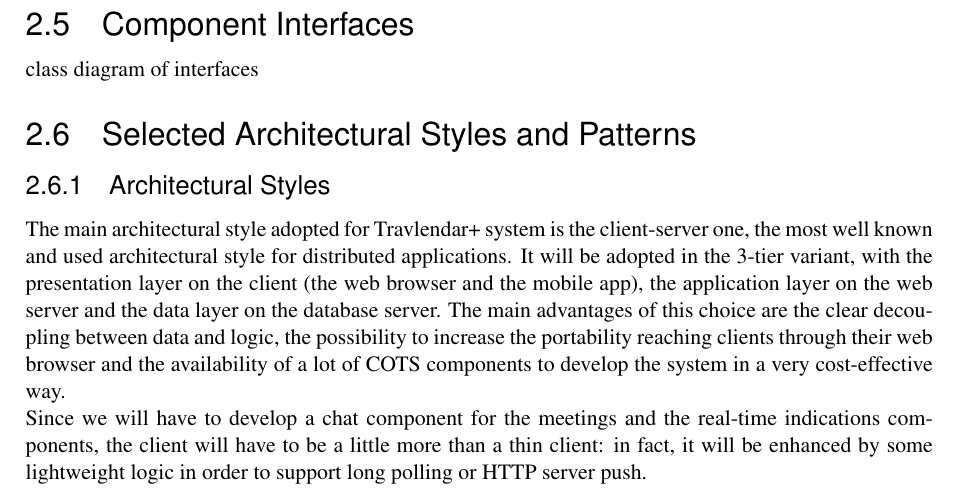
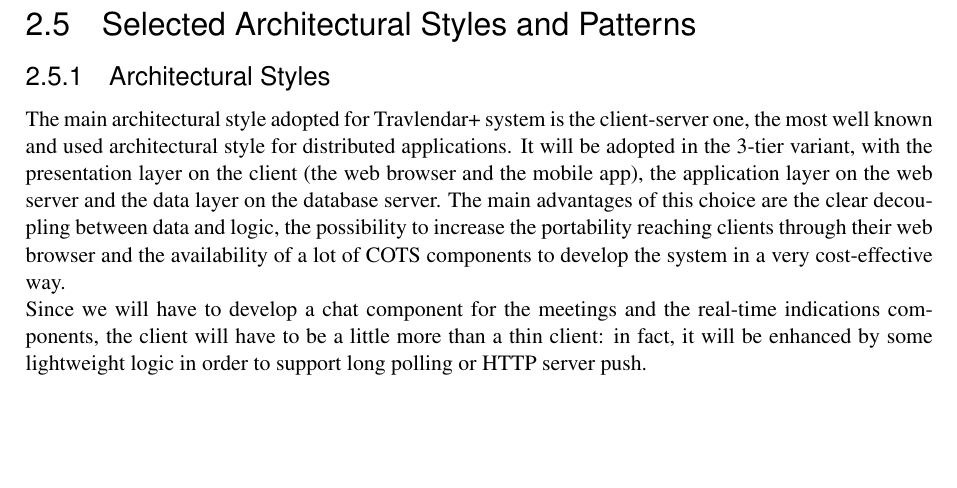
Before and after one commit to TommasoBianchi/BettiBianchi_SWENG2, a LaTeX document (DD/Latex/main.tex, which reads DD/Latex/Files/Architecture/interfaces.tex, DD/Latex/Files/Architecture/main.tex): part of page 14 of 35, cut at the place of the change, the shorter picture padded with empty space. Compiled offline with pdfLaTeX; a LaTeX package or settings file that is missing is left out.

Commit message:
Removed component interfaces subsection

```diff
--- a/DD/Latex/Files/Architecture/interfaces.tex
+++ /dev/null
@@ -1 +0,0 @@
-class diagram of interfaces
--- a/DD/Latex/Files/Architecture/main.tex
+++ b/DD/Latex/Files/Architecture/main.tex
@@ -14,10 +14,6 @@
 \label{sect:architecture:runtime}
 \input{Files/Architecture/runtime}
 
-\subsection{Component Interfaces}
-\label{sect:architecture:interfaces}
-\input{Files/Architecture/interfaces}
-
 \subsection{Selected Architectural Styles and Patterns}
 \label{sect:architecture:patterns}
 \input{Files/Architecture/patterns}
```
